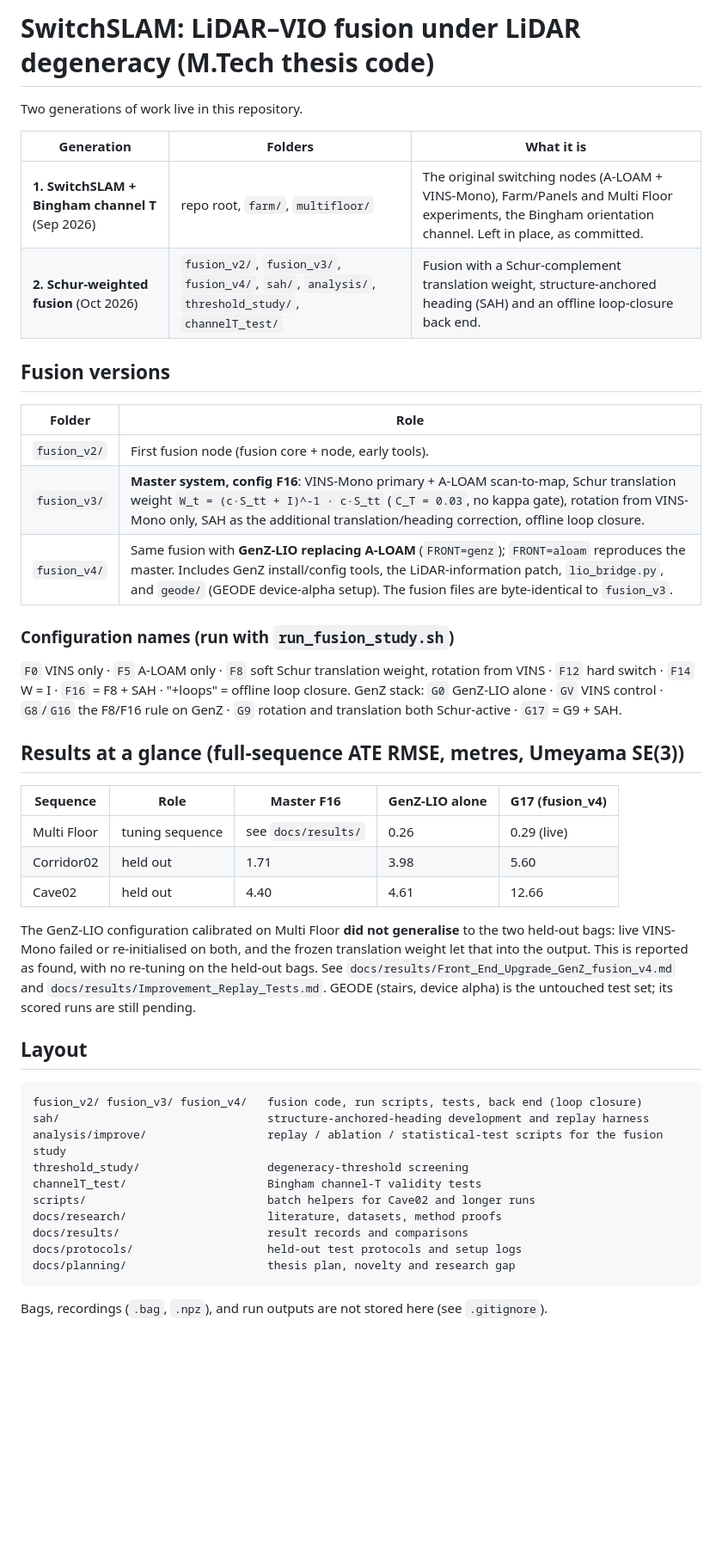
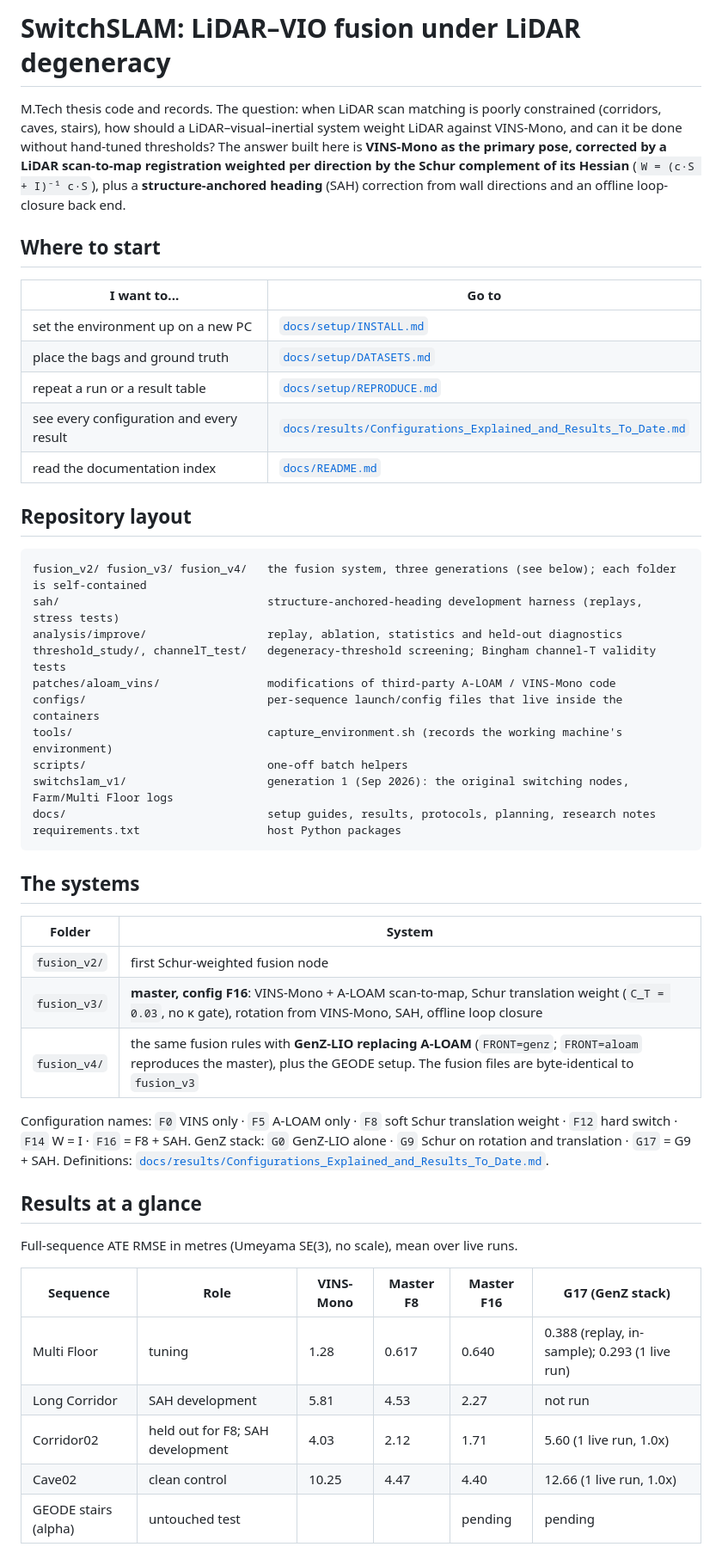
Before and after one commit to Kevinparker11/switchslam-project, a Markdown page: README.md, the part around one of its changes. Shown at 86% size. GitHub-like rendering; blank space fills up the shorter version.

Commit message:
Rewrite README: overview, layout, systems and results at a glance
Replaces the missing README. States the held-out failure of the GenZ variant next to its in-sample result.

````diff
--- a/README.md
+++ b/README.md
@@ -1,48 +1,51 @@
-# SwitchSLAM: LiDAR–VIO fusion under LiDAR degeneracy (M.Tech thesis code)
+# SwitchSLAM: LiDAR–VIO fusion under LiDAR degeneracy
 
-Two generations of work live in this repository.
+M.Tech thesis code and records. The question: when LiDAR scan matching is poorly constrained (corridors, caves, stairs), how should a LiDAR–visual–inertial system weight LiDAR against VINS-Mono, and can it be done without hand-tuned thresholds? The answer built here is **VINS-Mono as the primary pose, corrected by a LiDAR scan-to-map registration weighted per direction by the Schur complement of its Hessian** (`W = (c·S + I)⁻¹ c·S`), plus a **structure-anchored heading** (SAH) correction from wall directions and an offline loop-closure back end.
 
-| Generation | Folders | What it is |
-|---|---|---|
-| **1. SwitchSLAM + Bingham channel T** (Sep 2026) | repo root, `farm/`, `multifloor/` | The original switching nodes (A-LOAM + VINS-Mono), Farm/Panels and Multi Floor experiments, the Bingham orientation channel. Left in place, as committed. |
-| **2. Schur-weighted fusion** (Oct 2026) | `fusion_v2/`, `fusion_v3/`, `fusion_v4/`, `sah/`, `analysis/`, `threshold_study/`, `channelT_test/` | Fusion with a Schur-complement translation weight, structure-anchored heading (SAH) and an offline loop-closure back end. |
+## Where to start
 
-## Fusion versions
+| I want to... | Go to |
+|---|---|
+| set the environment up on a new PC | [`docs/setup/INSTALL.md`](docs/setup/INSTALL.md) |
+| place the bags and ground truth | [`docs/setup/DATASETS.md`](docs/setup/DATASETS.md) |
+| repeat a run or a result table | [`docs/setup/REPRODUCE.md`](docs/setup/REPRODUCE.md) |
+| see every configuration and every result | [`docs/results/Configurations_Explained_and_Results_To_Date.md`](docs/results/Configurations_Explained_and_Results_To_Date.md) |
+| read the documentation index | [`docs/README.md`](docs/README.md) |
 
-| Folder | Role |
-|---|---|
-| `fusion_v2/` | First fusion node (fusion core + node, early tools). |
-| `fusion_v3/` | **Master system, config F16**: VINS-Mono primary + A-LOAM scan-to-map, Schur translation weight `W_t = (c·S_tt + I)^-1 · c·S_tt` (`C_T = 0.03`, no kappa gate), rotation from VINS-Mono only, SAH as the additional translation/heading correction, offline loop closure. |
-| `fusion_v4/` | Same fusion with **GenZ-LIO replacing A-LOAM** (`FRONT=genz`); `FRONT=aloam` reproduces the master. Includes GenZ install/config tools, the LiDAR-information patch, `lio_bridge.py`, and `geode/` (GEODE device-alpha setup). The fusion files are byte-identical to `fusion_v3`. |
-
-### Configuration names (run with `run_fusion_study.sh`)
-
-`F0` VINS only · `F5` A-LOAM only · `F8` soft Schur translation weight, rotation from VINS · `F12` hard switch · `F14` W = I · `F16` = F8 + SAH · "+loops" = offline loop closure.
-GenZ stack: `G0` GenZ-LIO alone · `GV` VINS control · `G8`/`G16` the F8/F16 rule on GenZ · `G9` rotation and translation both Schur-active · `G17` = G9 + SAH.
-
-## Results at a glance (full-sequence ATE RMSE, metres, Umeyama SE(3))
-
-| Sequence | Role | Master F16 | GenZ-LIO alone | G17 (fusion_v4) |
-|---|---|---|---|---|
-| Multi Floor | tuning sequence | see `docs/results/` | 0.26 | 0.29 (live) |
-| Corridor02 | held out | 1.71 | 3.98 | 5.60 |
-| Cave02 | held out | 4.40 | 4.61 | 12.66 |
-
-The GenZ-LIO configuration calibrated on Multi Floor **did not generalise** to the two held-out bags: live VINS-Mono failed or re-initialised on both, and the frozen translation weight let that into the output. This is reported as found, with no re-tuning on the held-out bags. See `docs/results/Front_End_Upgrade_GenZ_fusion_v4.md` and `docs/results/Improvement_Replay_Tests.md`. GEODE (stairs, device alpha) is the untouched test set; its scored runs are still pending.
-
-## Layout
+## Repository layout
 
 ```
-fusion_v2/ fusion_v3/ fusion_v4/   fusion code, run scripts, tests, back end (loop closure)
-sah/                               structure-anchored-heading development and replay harness
-analysis/improve/                  replay / ablation / statistical-test scripts for the fusion study
-threshold_study/                   degeneracy-threshold screening
-channelT_test/                     Bingham channel-T validity tests
-scripts/                           batch helpers for Cave02 and longer runs
-docs/research/                     literature, datasets, method proofs
-docs/results/                      result records and comparisons
-docs/protocols/                    held-out test protocols and setup logs
-docs/planning/                     thesis plan, novelty and research gap
+fusion_v2/ fusion_v3/ fusion_v4/   the fusion system, three generations (see below); each folder is self-contained
+sah/                               structure-anchored-heading development harness (replays, stress tests)
+analysis/improve/                  replay, ablation, statistics and held-out diagnostics
+threshold_study/, channelT_test/   degeneracy-threshold screening; Bingham channel-T validity tests
+patches/aloam_vins/                modifications of third-party A-LOAM / VINS-Mono code
+configs/                           per-sequence launch/config files that live inside the containers
+tools/                             capture_environment.sh (records the working machine's environment)
+scripts/                           one-off batch helpers
+switchslam_v1/                     generation 1 (Sep 2026): the original switching nodes, Farm/Multi Floor logs
+docs/                              setup guides, results, protocols, planning, research notes
+requirements.txt                   host Python packages
 ```
 
-Bags, recordings (`.bag`, `.npz`), and run outputs are not stored here (see `.gitignore`).
+## The systems
+
+| Folder | System |
+|---|---|
+| `fusion_v2/` | first Schur-weighted fusion node |
+| `fusion_v3/` | **master, config F16**: VINS-Mono + A-LOAM scan-to-map, Schur translation weight (`C_T = 0.03`, no κ gate), rotation from VINS-Mono, SAH, offline loop closure |
+| `fusion_v4/` | the same fusion rules with **GenZ-LIO replacing A-LOAM** (`FRONT=genz`; `FRONT=aloam` reproduces the master), plus the GEODE setup. The fusion files are byte-identical to `fusion_v3` |
+
+Configuration names: `F0` VINS only · `F5` A-LOAM only · `F8` soft Schur translation weight · `F12` hard switch · `F14` W = I · `F16` = F8 + SAH. GenZ stack: `G0` GenZ-LIO alone · `G9` Schur on rotation and translation · `G17` = G9 + SAH. Definitions: [`docs/results/Configurations_Explained_and_Results_To_Date.md`](docs/results/Configurations_Explained_and_Results_To_Date.md).
+
+## Results at a glance
+Full-sequence ATE RMSE in metres (Umeyama SE(3), no scale), mean over live runs.
+
+| Sequence | Role | VINS-Mono | Master F8 | Master F16 | G17 (GenZ stack) |
+|---|---|---|---|---|---|
+| Multi Floor | tuning | 1.28 | 0.617 | 0.640 | 0.388 (replay, in-sample); 0.293 (1 live run) |
+| Long Corridor | SAH development | 5.81 | 4.53 | 2.27 | not run |
+| Corridor02 | held out for F8; SAH development | 4.03 | 2.12 | 1.71 | 5.60 (1 live run, 1.0x) |
+| Cave02 | clean control | 10.25 | 4.47 | 4.40 | 12.66 (1 live run, 1.0x) |
+| GEODE stairs (alpha) | untouched test | | | pending | pending |
+
````
Also changed, not shown: other parts of README.md (+3 -0 lines).
